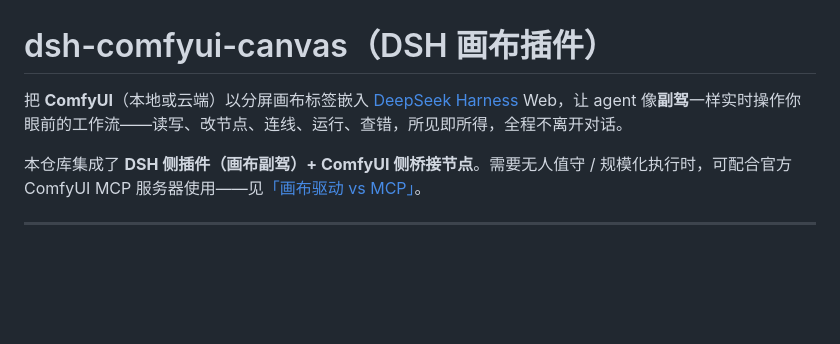
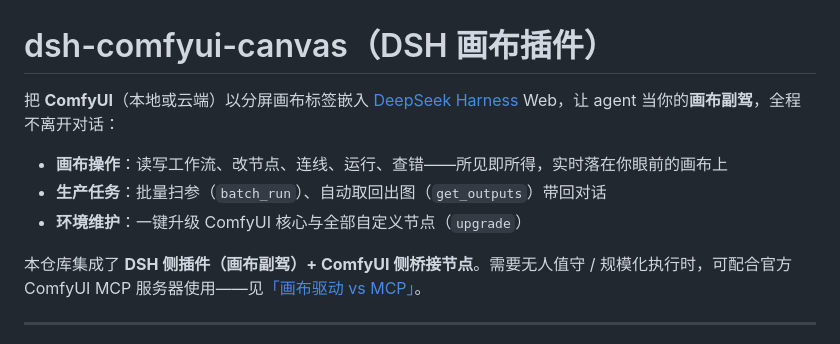
Before and after one commit to wbin0001/dsh-comfyui-canvas, a Markdown page: README.zh.md, the part around the change. Rendered like a GitHub page; blank space fills up the shorter version.

Commit message:
Docs: opening covers three capability faces — canvas ops, production (batch/get_outputs), env upkeep (upgrade)

```diff
--- a/README.zh.md
+++ b/README.zh.md
@@ -1,6 +1,10 @@
 # dsh-comfyui-canvas（DSH 画布插件）
 
-把 **ComfyUI**（本地或云端）以分屏画布标签嵌入 [DeepSeek Harness](https://github.com/DeepSeek-Harness/DSH) Web，让 agent 像**副驾**一样实时操作你眼前的工作流——读写、改节点、连线、运行、查错，所见即所得，全程不离开对话。
+把 **ComfyUI**（本地或云端）以分屏画布标签嵌入 [DeepSeek Harness](https://github.com/DeepSeek-Harness/DSH) Web，让 agent 当你的**画布副驾**，全程不离开对话：
+
+- **画布操作**：读写工作流、改节点、连线、运行、查错——所见即所得，实时落在你眼前的画布上
+- **生产任务**：批量扫参（`batch_run`）、自动取回出图（`get_outputs`）带回对话
+- **环境维护**：一键升级 ComfyUI 核心与全部自定义节点（`upgrade`）
 
 本仓库集成了 **DSH 侧插件（画布副驾）+ ComfyUI 侧桥接节点**。需要无人值守 / 规模化执行时，可配合官方 ComfyUI MCP 服务器使用——见[「画布驱动 vs MCP」](#画布驱动-vs-mcp两种操控-comfyui-的方式)。
 
```
Also changed, not shown: README.md (+5 -1 lines).
